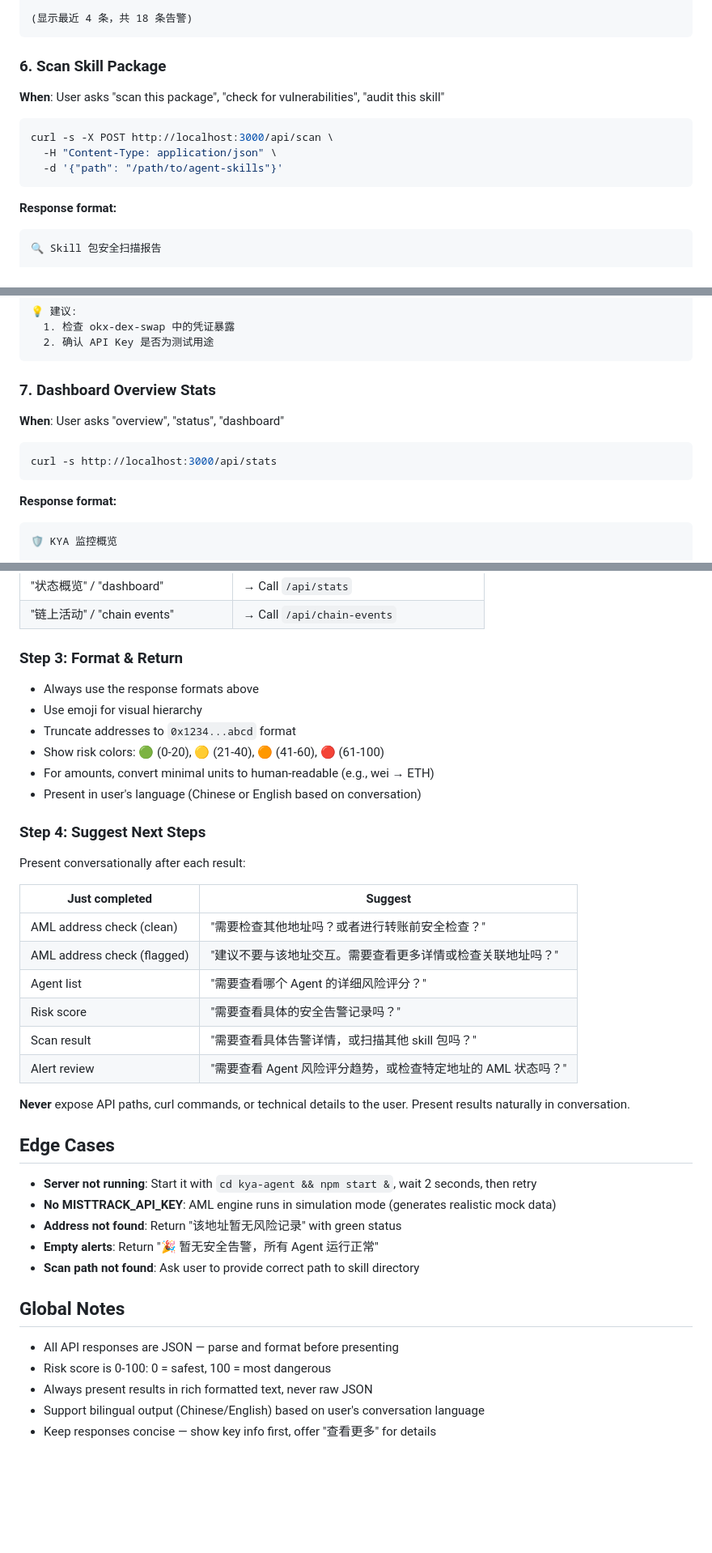
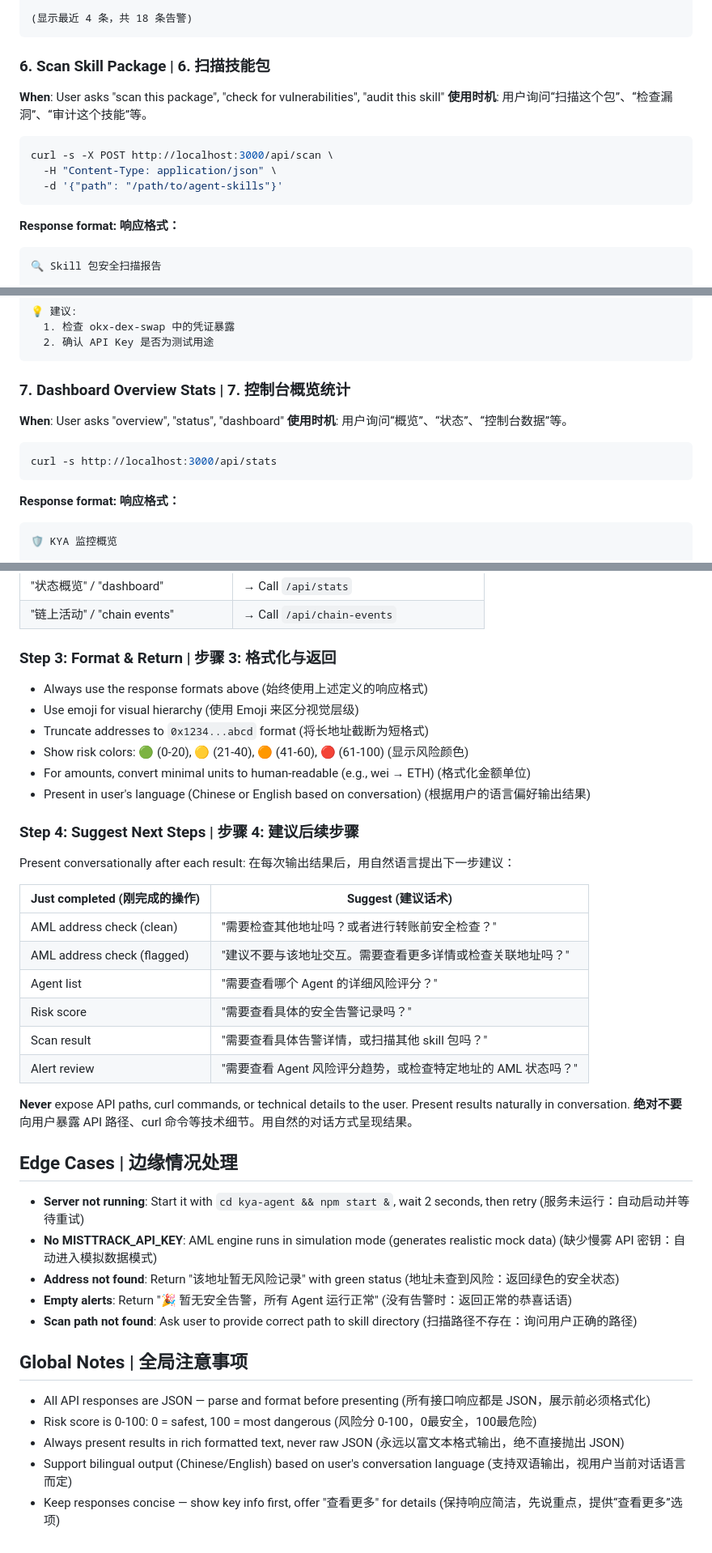
Before and after one commit to im23pds/KYAgent-Skill, a Markdown page: skills/kya-security-monitor/SKILL.md, 3 parts joined by grey strips. Shown at 81% size. Rendered like a GitHub page; blank space fills up the shorter version.

````diff
--- a/skills/kya-security-monitor/SKILL.md
+++ b/skills/kya-security-monitor/SKILL.md
@@ -255,9 +273,10 @@ curl -s http://localhost:3000/api/alerts/{agentId}
 (显示最近 4 条，共 18 条告警)
 ```
 
-### 6. Scan Skill Package
+### 6. Scan Skill Package | 6. 扫描技能包
 
 **When**: User asks "scan this package", "check for vulnerabilities", "audit this skill"
+**使用时机**: 用户询问“扫描这个包”、“检查漏洞”、“审计这个技能”等。
 
 ```bash
 curl -s -X POST http://localhost:3000/api/scan \
@@ -266,6 +285,7 @@ curl -s -X POST http://localhost:3000/api/scan \
 ```
 
 **Response format:**
+**响应格式：**
 
 ```
 🔍 Skill 包安全扫描报告
@@ -295,15 +315,17 @@ Agent: onchainos-skills v1.0.0 by OKX
   2. 确认 API Key 是否为测试用途
 ```
 
-### 7. Dashboard Overview Stats
+### 7. Dashboard Overview Stats | 7. 控制台概览统计
 
 **When**: User asks "overview", "status", "dashboard"
+**使用时机**: 用户询问“概览”、“状态”、“控制台数据”等。
 
 ```bash
 curl -s http://localhost:3000/api/stats
 ```
 
 **Response format:**
+**响应格式：**
 
 ```
 🛡️ KYA 监控概览
@@ -372,20 +397,21 @@ curl -s http://localhost:3000/api/stats > /dev/null 2>&1 || (cd kya-agent && npm
 | "状态概览" / "dashboard" | → Call `/api/stats` |
 | "链上活动" / "chain events" | → Call `/api/chain-events` |
 
-### Step 3: Format & Return
+### Step 3: Format & Return | 步骤 3: 格式化与返回
 
-- Always use the response formats above
-- Use emoji for visual hierarchy
-- Truncate addresses to `0x1234...abcd` format
-- Show risk colors: 🟢 (0-20), 🟡 (21-40), 🟠 (41-60), 🔴 (61-100)
-- For amounts, convert minimal units to human-readable (e.g., wei → ETH)
-- Present in user's language (Chinese or English based on conversation)
+- Always use the response formats above (始终使用上述定义的响应格式)
+- Use emoji for visual hierarchy (使用 Emoji 来区分视觉层级)
+- Truncate addresses to `0x1234...abcd` format (将长地址截断为短格式)
+- Show risk colors: 🟢 (0-20), 🟡 (21-40), 🟠 (41-60), 🔴 (61-100) (显示风险颜色)
+- For amounts, convert minimal units to human-readable (e.g., wei → ETH) (格式化金额单位)
+- Present in user's language (Chinese or English based on conversation) (根据用户的语言偏好输出结果)
 
-### Step 4: Suggest Next Steps
+### Step 4: Suggest Next Steps | 步骤 4: 建议后续步骤
 
 Present conversationally after each result:
+在每次输出结果后，用自然语言提出下一步建议：
 
-| Just completed | Suggest |
+| Just completed (刚完成的操作) | Suggest (建议话术) |
 |---|---|
 | AML address check (clean) | "需要检查其他地址吗？或者进行转账前安全检查？" |
 | AML address check (flagged) | "建议不要与该地址交互。需要查看更多详情或检查关联地址吗？" |
@@ -395,19 +421,20 @@ Present conversationally after each result:
 | Alert review | "需要查看 Agent 风险评分趋势，或检查特定地址的 AML 状态吗？" |
 
 **Never** expose API paths, curl commands, or technical details to the user. Present results naturally in conversation.
+**绝对不要**向用户暴露 API 路径、curl 命令等技术细节。用自然的对话方式呈现结果。
 
-## Edge Cases
+## Edge Cases | 边缘情况处理
 
-- **Server not running**: Start it with `cd kya-agent && npm start &`, wait 2 seconds, then retry
-- **No MISTTRACK_API_KEY**: AML engine runs in simulation mode (generates realistic mock data)
-- **Address not found**: Return "该地址暂无风险记录" with green status
-- **Empty alerts**: Return "🎉 暂无安全告警，所有 Agent 运行正常"
-- **Scan path not found**: Ask user to provide correct path to skill directory
+- **Server not running**: Start it with `cd kya-agent && npm start &`, wait 2 seconds, then retry (服务未运行：自动启动并等待重试)
+- **No MISTTRACK_API_KEY**: AML engine runs in simulation mode (generates realistic mock data) (缺少慢雾 API 密钥：自动进入模拟数据模式)
+- **Address not found**: Return "该地址暂无风险记录" with green status (地址未查到风险：返回绿色的安全状态)
+- **Empty alerts**: Return "🎉 暂无安全告警，所有 Agent 运行正常" (没有告警时：返回正常的恭喜话语)
+- **Scan path not found**: Ask user to provide correct path to skill directory (扫描路径不存在：询问用户正确的路径)
 
-## Global Notes
+## Global Notes | 全局注意事项
 
-- All API responses are JSON — parse and format before presenting
-- Risk score is 0-100: 0 = safest, 100 = most dangerous
-- Always present results in rich formatted text, never raw JSON
-- Support bilingual output (Chinese/English) based on user's conversation language
-- Keep responses concise — show key info first, offer "查看更多" for details
+- All API responses are JSON — parse and format before presenting (所有接口响应都是 JSON，展示前必须格式化)
+- Risk score is 0-100: 0 = safest, 100 = most dangerous (风险分 0-100，0最安全，100最危险)
+- Always present results in rich formatted text, never raw JSON (永远以富文本格式输出，绝不直接抛出 JSON)
+- Support bilingual output (Chinese/English) based on user's conversation language (支持双语输出，视用户当前对话语言而定)
+- Keep responses concise — show key info first, offer "查看更多" for details (保持响应简洁，先说重点，提供“查看更多”选项)
````
Also changed, not shown: other parts of skills/kya-security-monitor/SKILL.md (+47 -26 lines).
